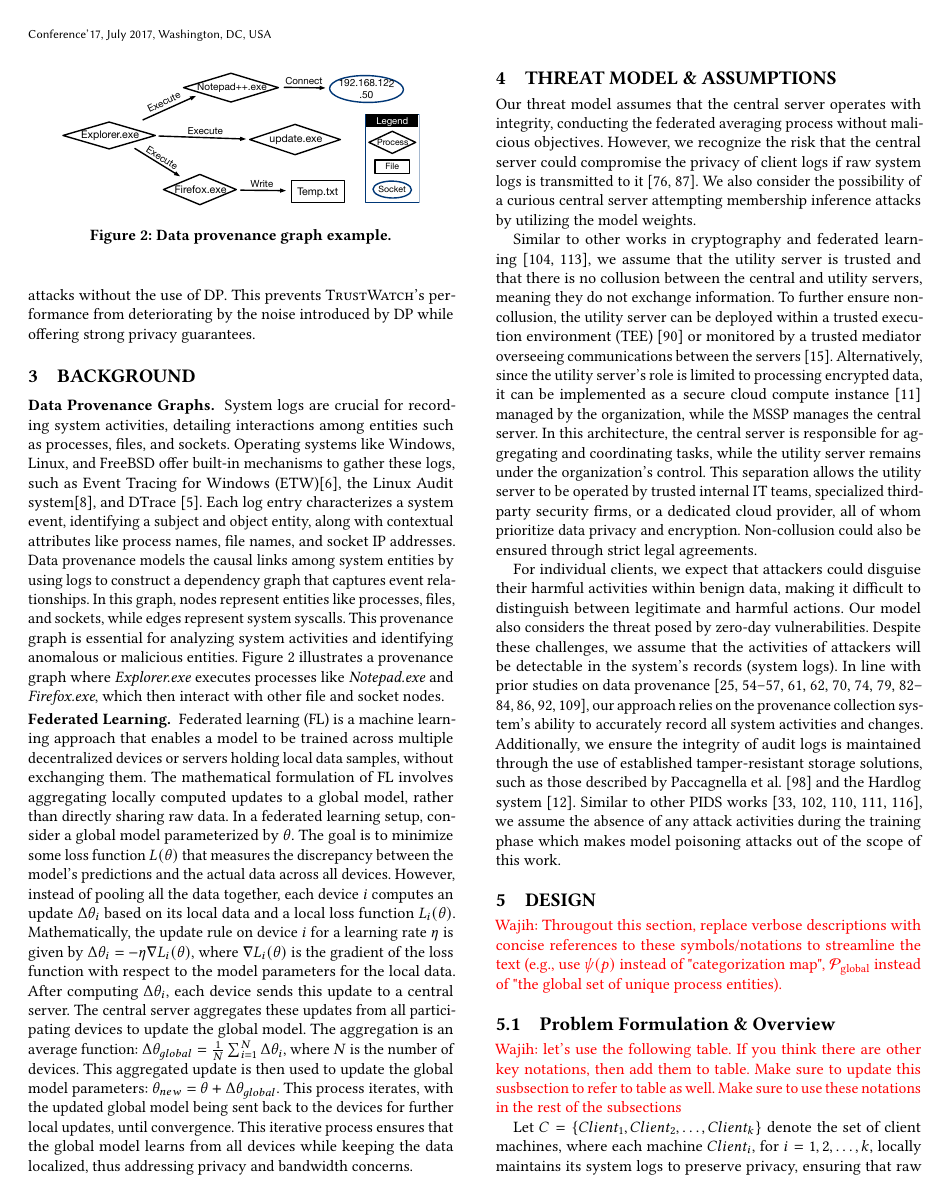
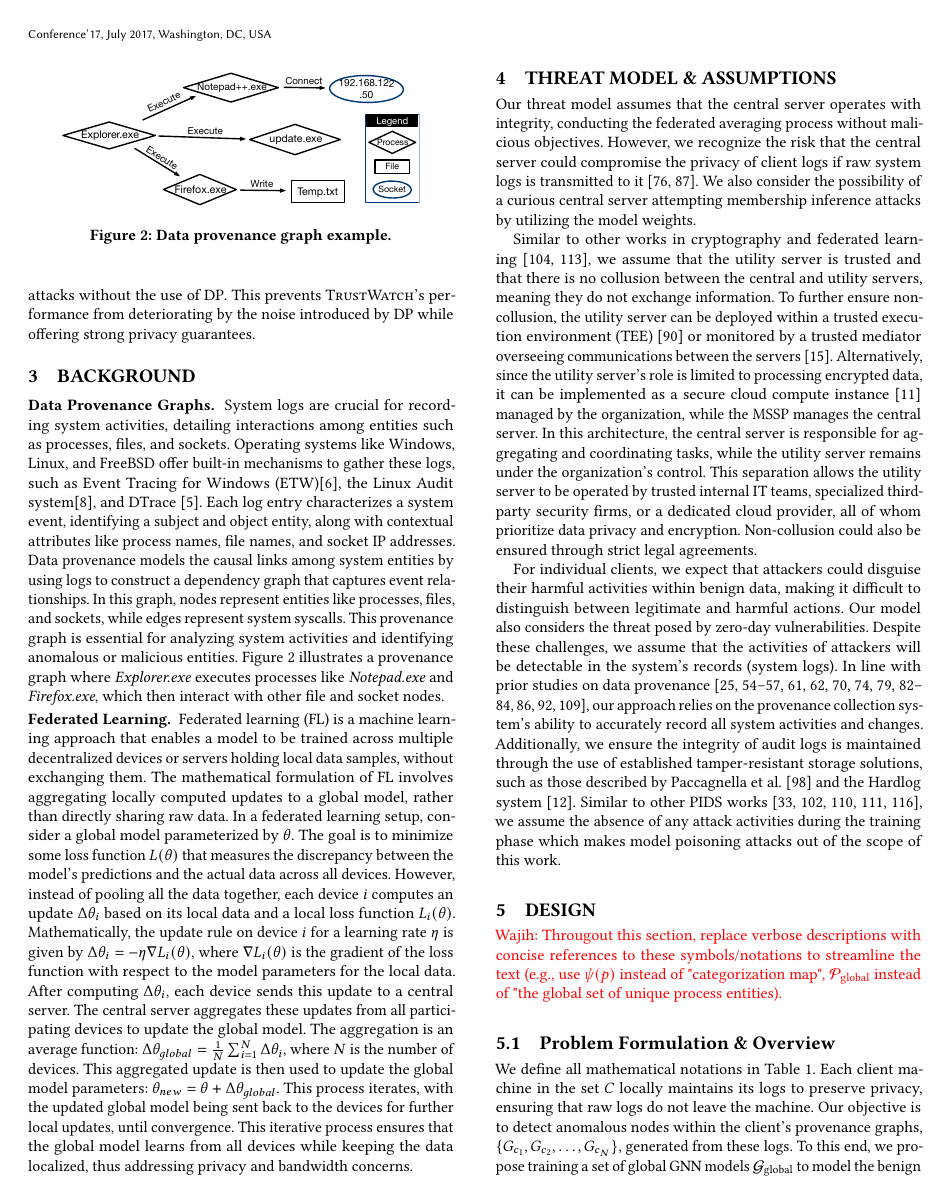
Before and after one commit to DART-Laboratory/gestalt, a LaTeX paper (paper/main.tex, which reads paper/design.tex): page 4 of 20. Compiled offline with pdfLaTeX.

Commit message:
adding formulation

```diff
--- a/paper/design.tex
+++ b/paper/design.tex
@@ -8,7 +8,29 @@
 
 \subsection{Problem Formulation \& Overview}
 
-\wajih{let's use the following table. If you think there are other key notations, then add them to table. Make sure to update this susbsection to refer to table as well. Make sure to use these notations in the rest of the subsections}
+%\wajih{let's use the following table. If you think there are other key notations, then add them to table. Make sure to update this susbsection to refer to table as well. Make sure to use these notations in the rest of the subsections}
+
+% \begin{table}[!ht]
+%   \centering
+%   \scriptsize
+%   \caption{Key Notations}
+%   \label{tab:keynotations}
+%   \begin{tabular}{|c|p{4cm}|}
+%   \hline
+%   \textbf{Notation} & \textbf{Definition} \\ \hline
+%   \( N \) & Total number of clients in federated learning. \\ \hline
+%   \( k \) & Number of categories for process entities. \\ \hline
+%   \( R \) & Number of federated learning rounds. \\ \hline
+%   \( G_{c_i} = (\mathcal{V}_i, \mathcal{E}_i) \) & Provenance graph for client \( i \), with nodes \( \mathcal{V}_i \) and edges \( \mathcal{E}_i \). \\ \hline
+%   \( \mathcal{G}_{\text{global}} \) & Set of global GNN models, one per category. \\ \hline
+%   \( w_j^{(r)} \) & Weights of global GNN for category \( j \) after round \( r \). \\ \hline
+%   \( \mathcal{P}_{\text{global}} \) & Global set of unique process entities. \\ \hline
+%   \( \psi(p) \) & Categorization map assigning process \( p \) to category \( \mathcal{C}_j \). \\ \hline
+%   \( y_v \) & True label of node \( v \). \\ \hline
+%   \( \hat{y}_v^j \) & Predicted label of node \( v \) by submodel \( j \). \\ \hline
+%   \( \mathcal{L}^{(r)} \) & Loss function value after round \( r \). \\ \hline
+%   \end{tabular}
+%   \end{table}
 
   \begin{table}[!ht]
     \centering
@@ -32,11 +55,9 @@
     \end{tabular}
   \end{table}
 
+We define all mathematical notations in Table~\ref{tab:keynotations}. Each client machine in the set \( C \) locally maintains its logs to preserve privacy, ensuring that raw logs do not leave the machine. Our objective is to detect anomalous nodes within the client's provenance graphs, \( \{G_{c_1}, G_{c_2}, \ldots, G_{c_N}\} \), generated from these logs. To this end, we propose training a set of global GNN models \( \mathcal{G}_{\text{global}} \) to model the benign behavior exhibited across all client logs without centralizing the log data.
 
-Let \( C = \{Client_1, Client_2, \ldots, Client_k\} \) denote the set of client machines, where each machine \( Client_i \), for \( i = 1, 2, \ldots, k \), locally maintains its \logs to preserve privacy, ensuring that raw logs do not leave the machine. Our objective is to detect anomalous nodes within the client's provenance graphs, \( \{G_{c_1}, G_{c_2}, \ldots, G_{c_P}\} \), generated from these logs. To this end, we propose training a set of global \gnnshort models to model the benign behavior exhibited across all client logs without centralizing the log data.
-
-Additionally, we aim to develop a global semantic encoder, \( \mathcal{E}_{\text{semantic}} \), capable of converting contextual attributes into vector space, thereby generating feature vectors for training our GNN models. Using these global \gnnshort models, we aim to identify anomalous nodes in provenance graphs constructed from \logs during runtime. These anomalies could be potential threats as their system activity significantly differs from benign patterns.
-
+Additionally, we aim to develop a global semantic encoder \( \mathcal{E}_{\text{sem}} \), capable of converting contextual attributes into vector space, thereby generating feature vectors for training our GNN models. Using \( \mathcal{G}_{\text{global}} \), we aim to identify anomalous nodes in clients provenance graphs \( G_{c_i}\). These anomalies could be potential threats as their system activity significantly differs from benign patterns.
 
 \begin{figure*}[t!]
   \centering
```
Also changed, not shown: paper/design.tex (22 more changed lines), 2 other files. Lines whose indentation alone changed are shown as unchanged.
